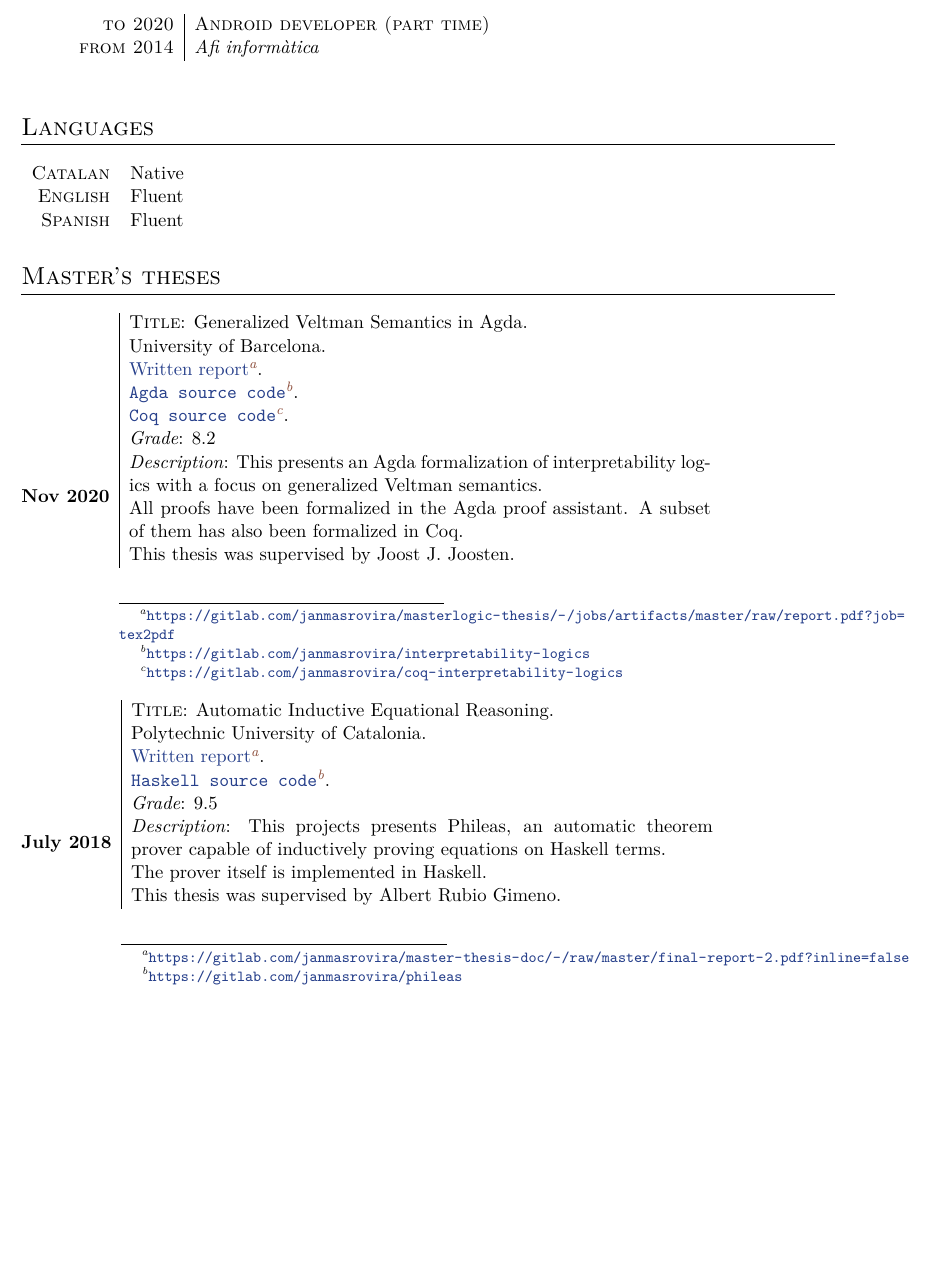
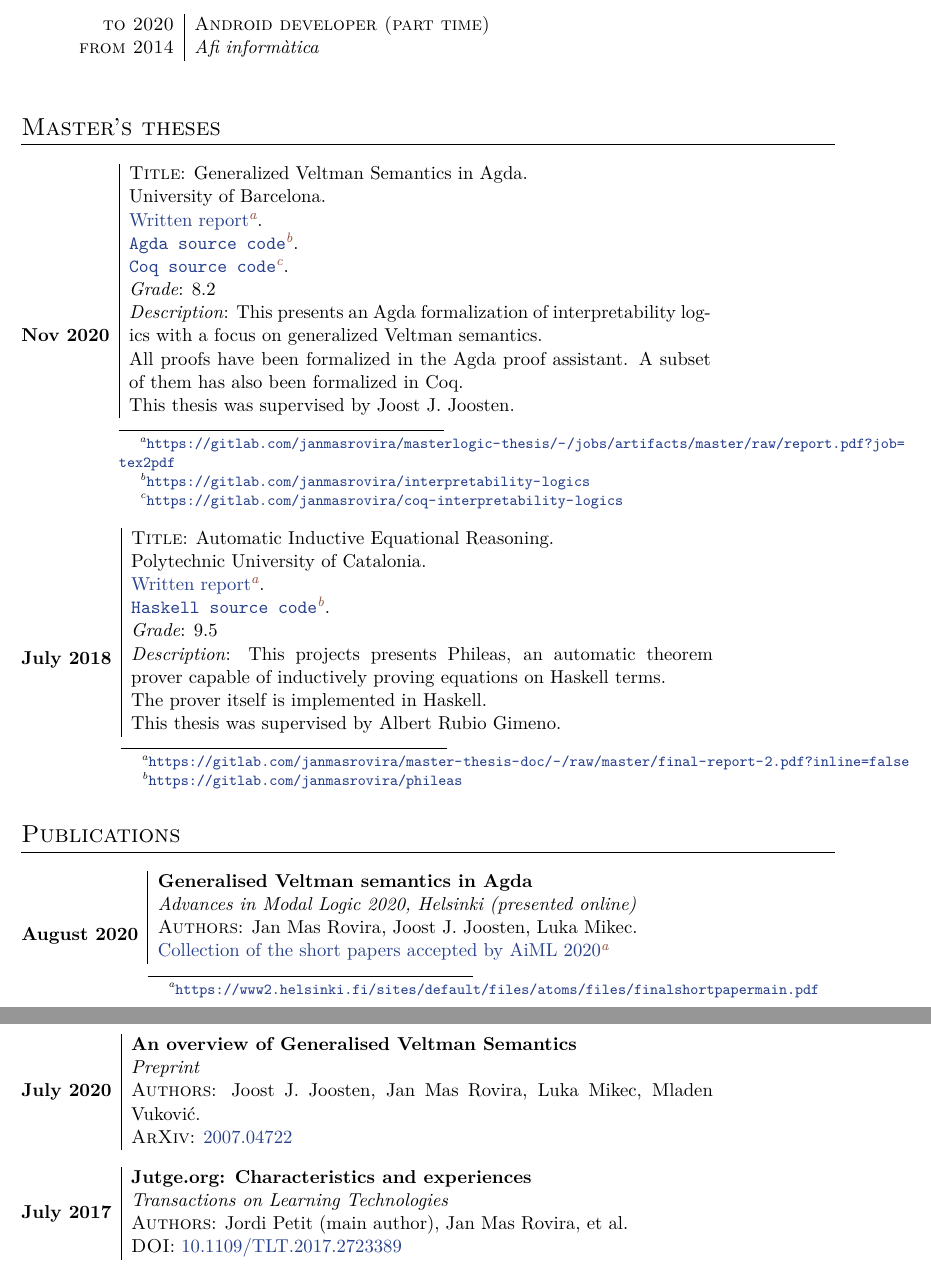
Before and after one commit to janmasrovira/cv, a LaTeX CV (cv.tex): part of page 2 of 2 before the commit and two parts of pages 2 and 3 of 3 after it, the two joined at a grey line, cut so that both start at the same text, the shorter picture padded with empty space. Compiled offline with XeLaTeX.

Commit message:
add publications

```diff
--- a/cv.tex
+++ b/cv.tex
@@ -70,15 +71,6 @@ An always up-to-date version of this CV can be found in the following link:
 
 \end{tabular}
 
-\section{Languages}
-
-\begin{tabular}{rl}
-  \textsc{Catalan} & Native \\
-  \textsc{English} & Fluent \\
-  \textsc{Spanish} & Fluent \\
-\end{tabular}
-
-
 \section{Master's theses}
 
 \begin{description}
@@ -95,8 +87,7 @@ An always up-to-date version of this CV can be found in the following link:
     \textit{Grade}: 8.2 \\
     \textit{Description}: This presents an Agda formalization of interpretability logics with a focus on generalized Veltman semantics.
     \\All proofs have been formalized in the Agda proof assistant. A subset of them has also been formalized in Coq.
-    \\This thesis was supervised by Joost J. Joosten. \\
-    \multicolumn{1}{c}{} \\
+    \\This thesis was supervised by Joost J. Joosten.
 
   \end{tabular}
 \end{minipage}
@@ -113,12 +104,46 @@ An always up-to-date version of this CV can be found in the following link:
       theorem prover capable of inductively proving equations on Haskell
       terms.
       \\The prover itself is implemented in Haskell.
-      \\This thesis was supervised by Albert Rubio Gimeno. \\
-      \multicolumn{1}{c}{} \\
+      \\This thesis was supervised by Albert Rubio Gimeno.
 
     \end{tabular}
   \end{minipage}
 
 \end{description}
 
+\section{Publications}
+\begin{description}
+\item[August 2020]
+  \begin{minipage}{\textwidth}
+    \begin{tabular}{|p{12cm}}
+      \textbf{Generalised Veltman semantics in Agda} \\
+      \emph{Advances in Modal Logic 2020, Helsinki (presented online)} \\
+      \textsc{Authors}: Jan Mas Rovira, Joost J. Joosten, Luka Mikec. \\
+      \fnlink{https://www2.helsinki.fi/sites/default/files/atoms/files/finalshortpapermain.pdf}{Collection of the short papers accepted by AiML 2020} \\
+    \end{tabular}
+  \end{minipage}
+
+\item[July 2020]
+  \begin{minipage}{\textwidth}
+    \begin{tabular}{|p{12cm}}
+      \textbf{An overview of Generalised Veltman Semantics} \\
+      \emph{Preprint} \\
+      \textsc{Authors}: Joost J. Joosten, Jan Mas Rovira, Luka Mikec, Mladen Vuković. \\
+      \textsc{ArXiv}: \href{https://arxiv.org/abs/2007.04722}{2007.04722} \\
+    \end{tabular}
+  \end{minipage}
+
+
+\item[July 2017]
+  \begin{minipage}{\textwidth}
+    \begin{tabular}{|p{12cm}}
+      \textbf{Jutge.org: Characteristics and experiences} \\
+      \emph{Transactions on Learning Technologies} \\
+      \textsc{Authors}: Jordi Petit (main author), Jan Mas Rovira, et al. \\
+      \textsc{DOI}: \href{https://doi.org/10.1109/TLT.2017.2723389}{10.1109/TLT.2017.2723389} \\
+    \end{tabular}
+  \end{minipage}
+
+\end{description}
+
 \end{document}
```
Also changed, not shown: cv.tex (3 more changed lines).
